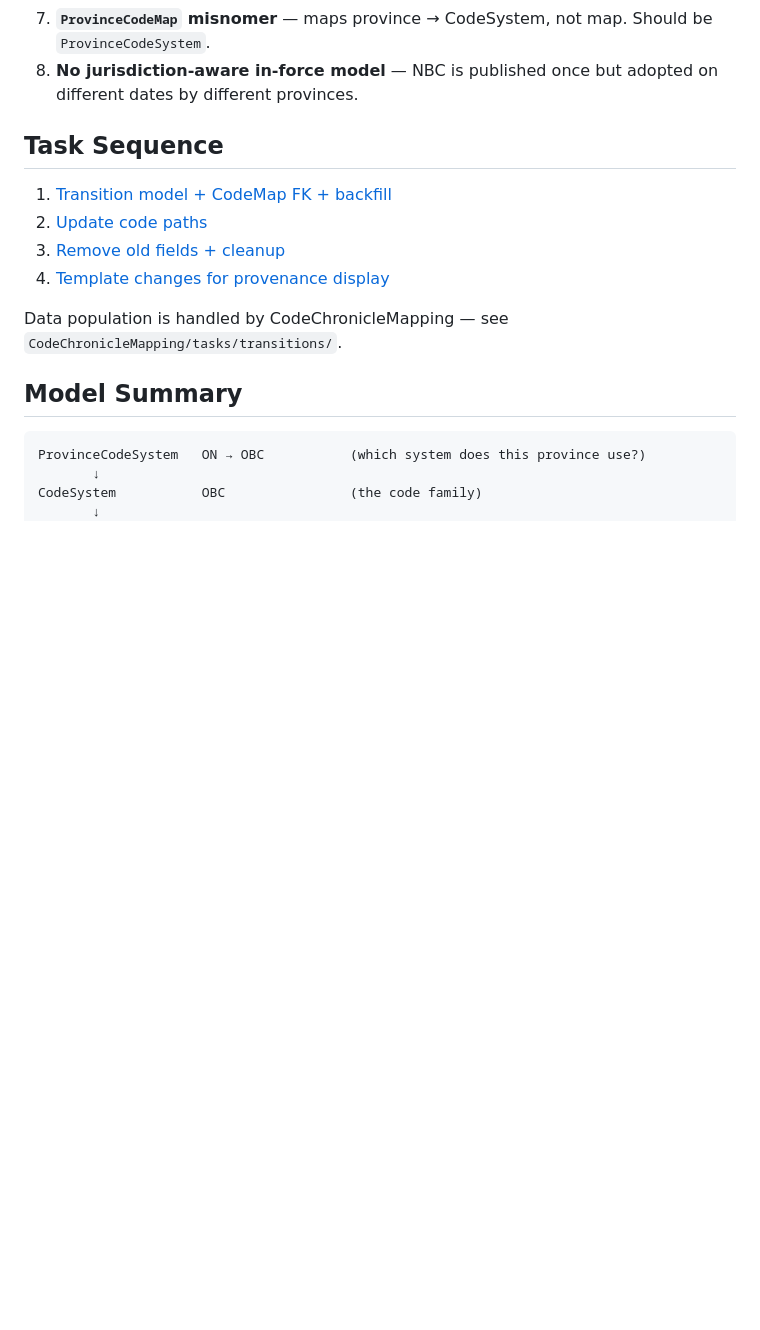
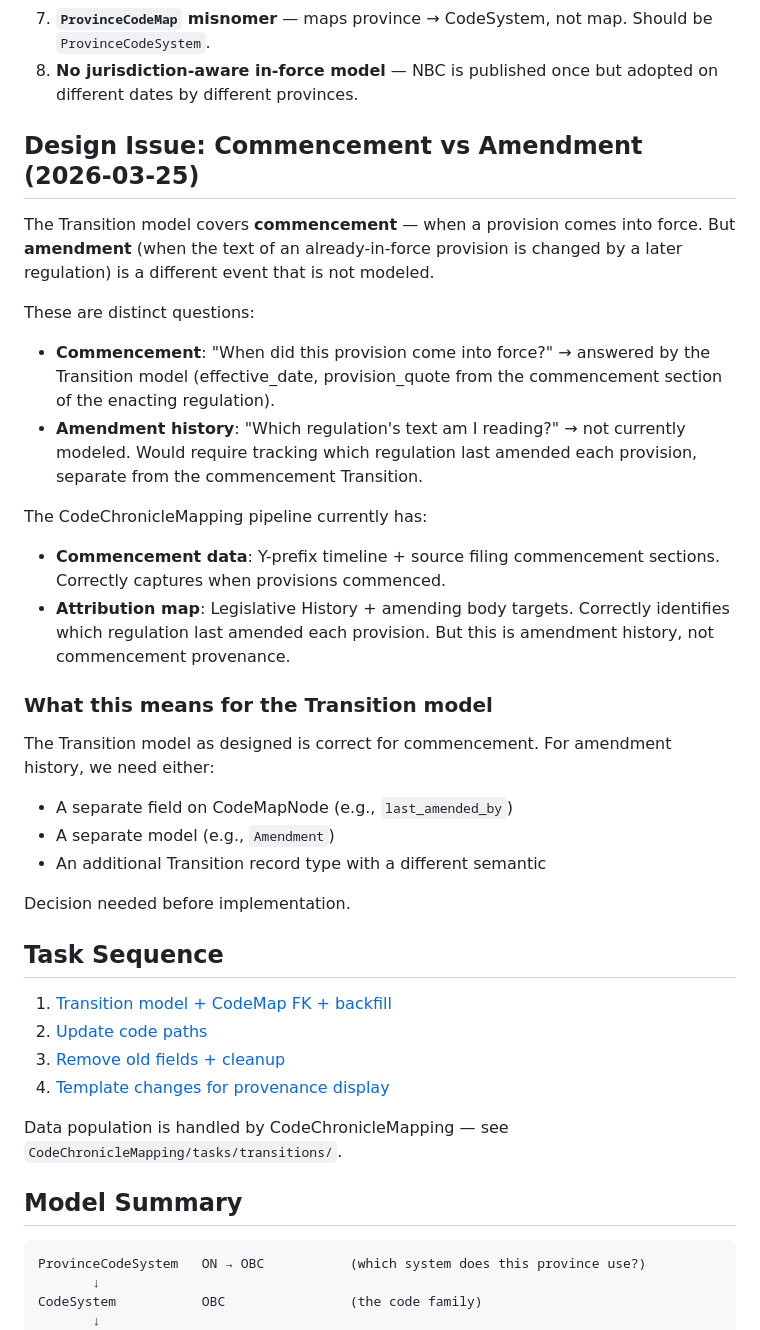
Before and after one commit to IskanderBlue/CodeChronicle, a Markdown page: tasks/transitions/00-overview.md, the part around the change. Drawn GitHub-style; blank space fills up the shorter version.

Commit message:
docs: add commencement vs amendment design issue
The Transition model covers commencement. Amendment history (which
regulation last changed a provision's text) is a separate concern
not yet modeled. Decision needed on whether to add a field, a
separate model, or an additional Transition type.

Co-Authored-By: Claude Opus 4.6 (1M context) <noreply@anthropic.com>

```diff
--- a/tasks/transitions/00-overview.md
+++ b/tasks/transitions/00-overview.md
@@ -32,6 +32,37 @@ applies to.
    Should be `ProvinceCodeSystem`.
 8. **No jurisdiction-aware in-force model** — NBC is published once but
    adopted on different dates by different provinces.
+
+## Design Issue: Commencement vs Amendment (2026-03-25)
+
+The Transition model covers **commencement** — when a provision comes into
+force. But **amendment** (when the text of an already-in-force provision
+is changed by a later regulation) is a different event that is not modeled.
+
+These are distinct questions:
+- **Commencement**: "When did this provision come into force?" → answered
+  by the Transition model (effective_date, provision_quote from the
+  commencement section of the enacting regulation).
+- **Amendment history**: "Which regulation's text am I reading?" → not
+  currently modeled. Would require tracking which regulation last
+  amended each provision, separate from the commencement Transition.
+
+The CodeChronicleMapping pipeline currently has:
+- **Commencement data**: Y-prefix timeline + source filing commencement
+  sections. Correctly captures when provisions commenced.
+- **Attribution map**: Legislative History + amending body targets.
+  Correctly identifies which regulation last amended each provision.
+  But this is amendment history, not commencement provenance.
+
+### What this means for the Transition model
+
+The Transition model as designed is correct for commencement. For
+amendment history, we need either:
+- A separate field on CodeMapNode (e.g., `last_amended_by`)
+- A separate model (e.g., `Amendment`)
+- An additional Transition record type with a different semantic
+
+Decision needed before implementation.
 
 ## Task Sequence
 
```
